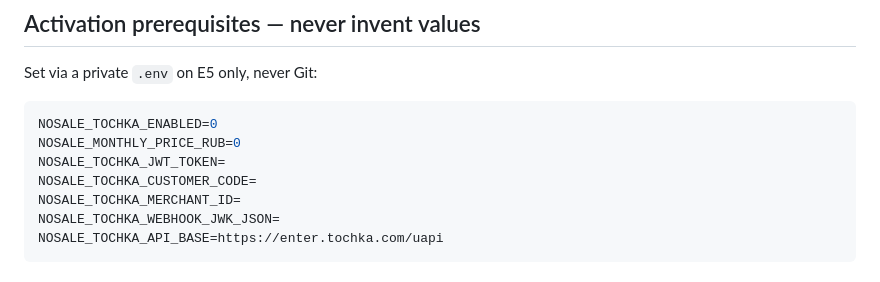
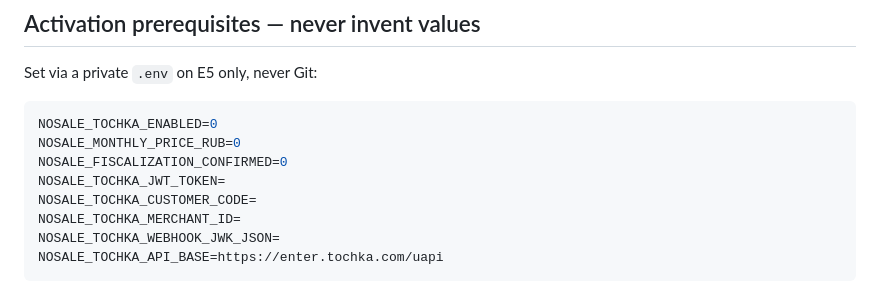
Before and after one commit to Anderhaos/Marketplace-Price-Guard, a Markdown page: saas/docs/TOCHKA_ACQUIRING.md, the part around the change. GitHub-like rendering.

Commit message:
docs(billing): explicit production fiscalization safety gate

````diff
--- a/saas/docs/TOCHKA_ACQUIRING.md
+++ b/saas/docs/TOCHKA_ACQUIRING.md
@@ -29,6 +29,7 @@ Set via a private `.env` on E5 only, never Git:
 ```env
 NOSALE_TOCHKA_ENABLED=0
 NOSALE_MONTHLY_PRICE_RUB=0
+NOSALE_FISCALIZATION_CONFIRMED=0
 NOSALE_TOCHKA_JWT_TOKEN=
 NOSALE_TOCHKA_CUSTOMER_CODE=
 NOSALE_TOCHKA_MERCHANT_ID=
````
